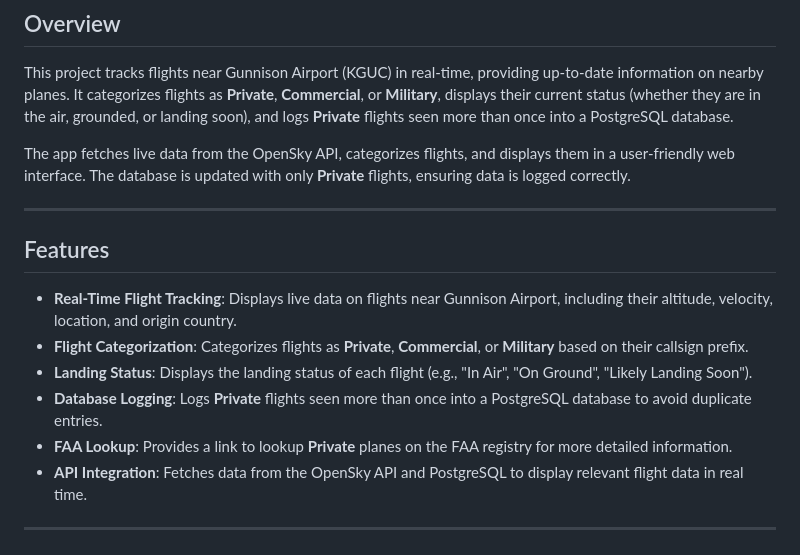
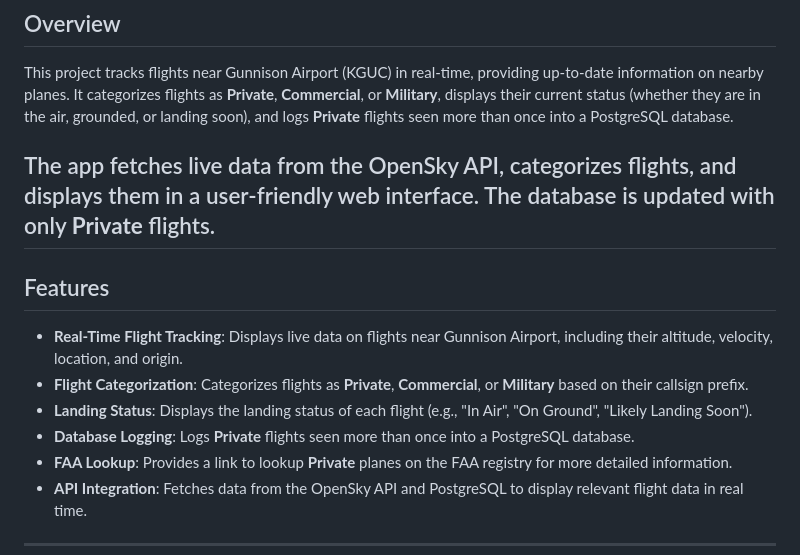
Before and after one commit to Eesterlein/gunnison-airport-tracker, a Markdown page: README.md, the part around the change. Rendered like a GitHub page.

```diff
--- a/README.md
+++ b/README.md
@@ -6,16 +6,15 @@
 
 This project tracks flights near Gunnison Airport (KGUC) in real-time, providing up-to-date information on nearby planes. It categorizes flights as **Private**, **Commercial**, or **Military**, displays their current status (whether they are in the air, grounded, or landing soon), and logs **Private** flights seen more than once into a PostgreSQL database.
 
-The app fetches live data from the OpenSky API, categorizes flights, and displays them in a user-friendly web interface. The database is updated with only **Private** flights, ensuring data is logged correctly.
-
+The app fetches live data from the OpenSky API, categorizes flights, and displays them in a user-friendly web interface. The database is updated with only **Private** flights.
 ---
 
 ## Features
 
-- **Real-Time Flight Tracking**: Displays live data on flights near Gunnison Airport, including their altitude, velocity, location, and origin country.
+- **Real-Time Flight Tracking**: Displays live data on flights near Gunnison Airport, including their altitude, velocity, location, and origin.
 - **Flight Categorization**: Categorizes flights as **Private**, **Commercial**, or **Military** based on their callsign prefix.
 - **Landing Status**: Displays the landing status of each flight (e.g., "In Air", "On Ground", "Likely Landing Soon").
-- **Database Logging**: Logs **Private** flights seen more than once into a PostgreSQL database to avoid duplicate entries.
+- **Database Logging**: Logs **Private** flights seen more than once into a PostgreSQL database.
 - **FAA Lookup**: Provides a link to lookup **Private** planes on the FAA registry for more detailed information.
 - **API Integration**: Fetches data from the OpenSky API and PostgreSQL to display relevant flight data in real time.
 
```
